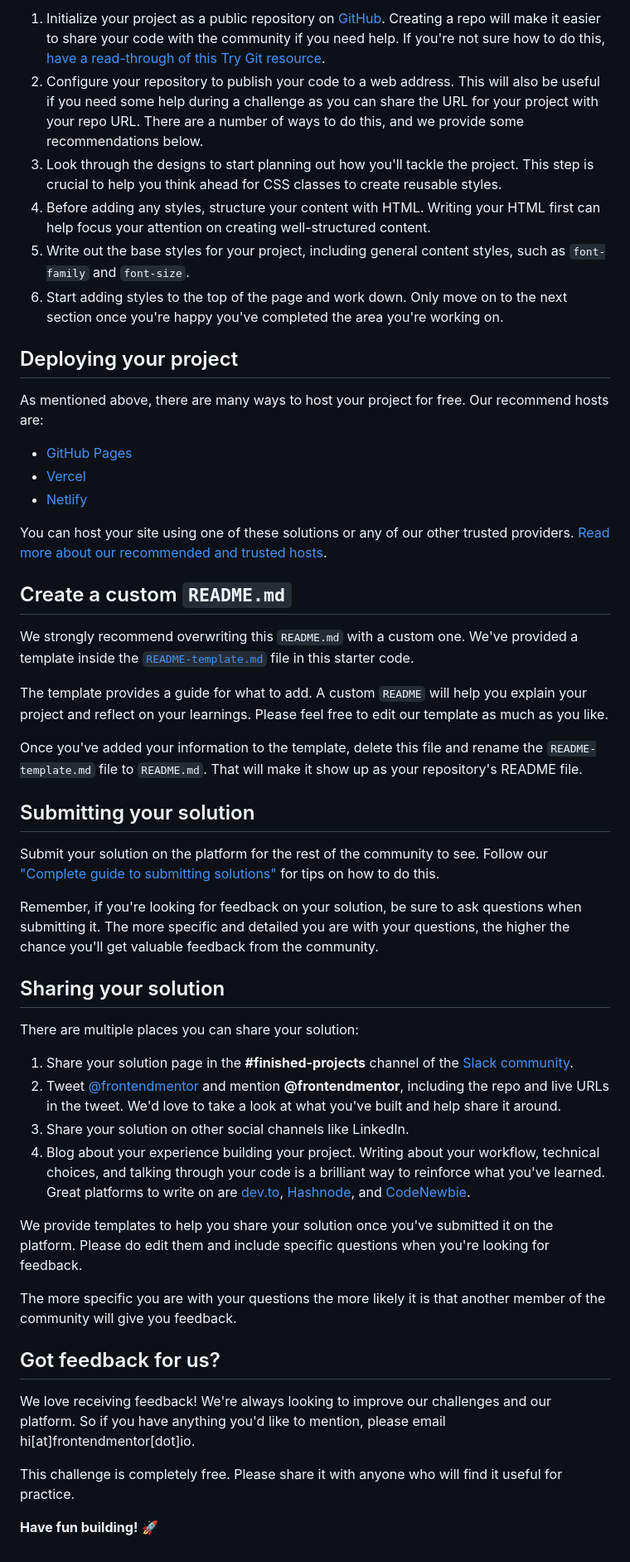
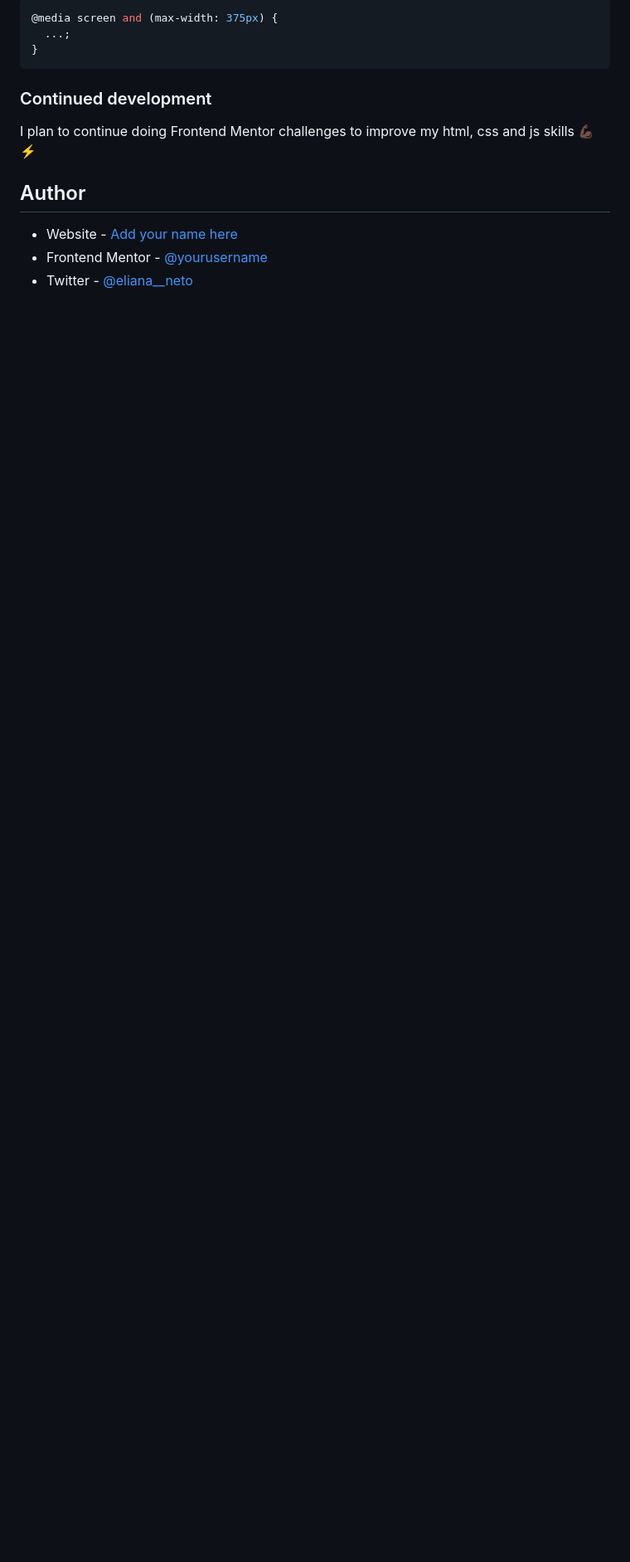
Before and after one commit to ElianaNeto/order-summary-component, a Markdown page: README.md, the part around the change printed below. Shown: that part at 83% size. Rendered like a GitHub page; blank space fills up the shorter version.

````diff
--- a/README.md
+++ b/README.md
@@ -40,52 +47,16 @@ Feel free to use any workflow that you feel comfortable with. Below is a suggest
 
-1. Initialize your project as a public repository on [GitHub](https://github.com/). Creating a repo will make it easier to share your code with the community if you need help. If you're not sure how to do this, [have a read-through of this Try Git resource](https://try.github.io/).
-2. Configure your repository to publish your code to a web address. This will also be useful if you need some help during a challenge as you can share the URL for your project with your repo URL. There are a number of ways to do this, and we provide some recommendations below.
-3. Look through the designs to start planning out how you'll tackle the project. This step is crucial to help you think ahead for CSS classes to create reusable styles.
-4. Before adding any styles, structure your content with HTML. Writing your HTML first can help focus your attention on creating well-structured content.
-5. Write out the base styles for your project, including general content styles, such as `font-family` and `font-size`.
-6. Start adding styles to the top of the page and work down. Only move on to the next section once you're happy you've completed the area you're working on.
+```css
+@media screen and (max-width: 375px) {
+  ...;
+}
+```
 
-## Deploying your project
+### Continued development
 
-As mentioned above, there are many ways to host your project for free. Our recommend hosts are:
+I plan to continue doing Frontend Mentor challenges to improve my html, css and js skills 💪🏿 ⚡️
 
-- [GitHub Pages](https://pages.github.com/)
-- [Vercel](https://vercel.com/)
-- [Netlify](https://www.netlify.com/)
+## Author
 
-You can host your site using one of these solutions or any of our other trusted providers. [Read more about our recommended and trusted hosts](https://medium.com/frontend-mentor/frontend-mentor-trusted-hosting-providers-bf000dfebe).
-
-## Create a custom `README.md`
-
-We strongly recommend overwriting this `README.md` with a custom one. We've provided a template inside the [`README-template.md`](./README-template.md) file in this starter code.
-
-The template provides a guide for what to add. A custom `README` will help you explain your project and reflect on your learnings. Please feel free to edit our template as much as you like.
-
-Once you've added your information to the template, delete this file and rename the `README-template.md` file to `README.md`. That will make it show up as your repository's README file.
-
-## Submitting your solution
-
-Submit your solution on the platform for the rest of the community to see. Follow our ["Complete guide to submitting solutions"](https://medium.com/frontend-mentor/a-complete-guide-to-submitting-solutions-on-frontend-mentor-ac6384162248) for tips on how to do this.
-
-Remember, if you're looking for feedback on your solution, be sure to ask questions when submitting it. The more specific and detailed you are with your questions, the higher the chance you'll get valuable feedback from the community.
-
-## Sharing your solution
-
-There are multiple places you can share your solution:
-
-1. Share your solution page in the **#finished-projects** channel of the [Slack community](https://www.frontendmentor.io/slack).
-2. Tweet [@frontendmentor](https://twitter.com/frontendmentor) and mention **@frontendmentor**, including the repo and live URLs in the tweet. We'd love to take a look at what you've built and help share it around.
-3. Share your solution on other social channels like LinkedIn.
-4. Blog about your experience building your project. Writing about your workflow, technical choices, and talking through your code is a brilliant way to reinforce what you've learned. Great platforms to write on are [dev.to](https://dev.to/), [Hashnode](https://hashnode.com/), and [CodeNewbie](https://community.codenewbie.org/).
-
-We provide templates to help you share your solution once you've submitted it on the platform. Please do edit them and include specific questions when you're looking for feedback.
-
-The more specific you are with your questions the more likely it is that another member of the community will give you feedback.
-
-## Got feedback for us?
-
-We love receiving feedback! We're always looking to improve our challenges and our platform. So if you have anything you'd like to mention, please email hi[at]frontendmentor[dot]io.
-
-This challenge is completely free. Please share it with anyone who will find it useful for practice.
-
-**Have fun building!** 🚀
+- Website - [Add your name here](https://www.your-site.com)
+- Frontend Mentor - [@yourusername](https://www.frontendmentor.io/profile/ElianaNeto)
+- Twitter - [@eliana\_\_neto](https://twitter.com/eliana__neto)
````
Also changed, not shown: other parts of README.md (+28 -21 lines), README-template.md (deleted, +0 -110 lines), style-guide.md (deleted, +0 -32 lines), screenshot/mobile.png (added), screenshot/web.png (added), 1 other file.
